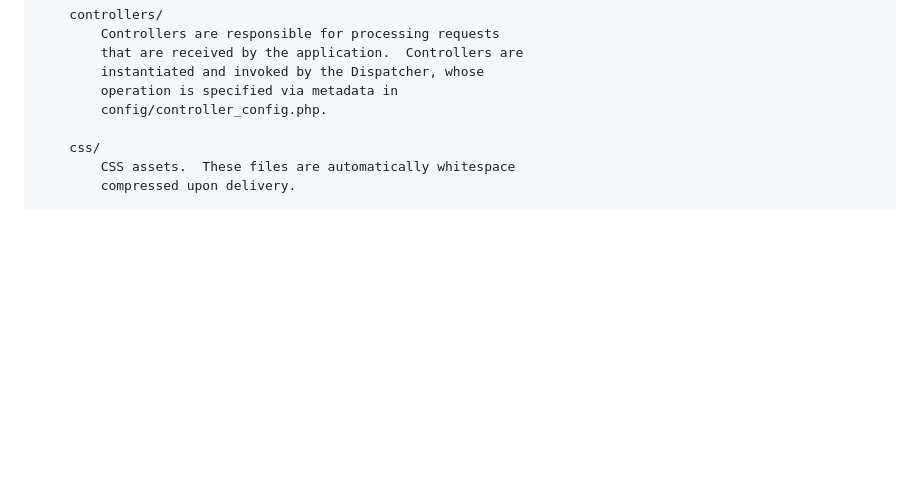
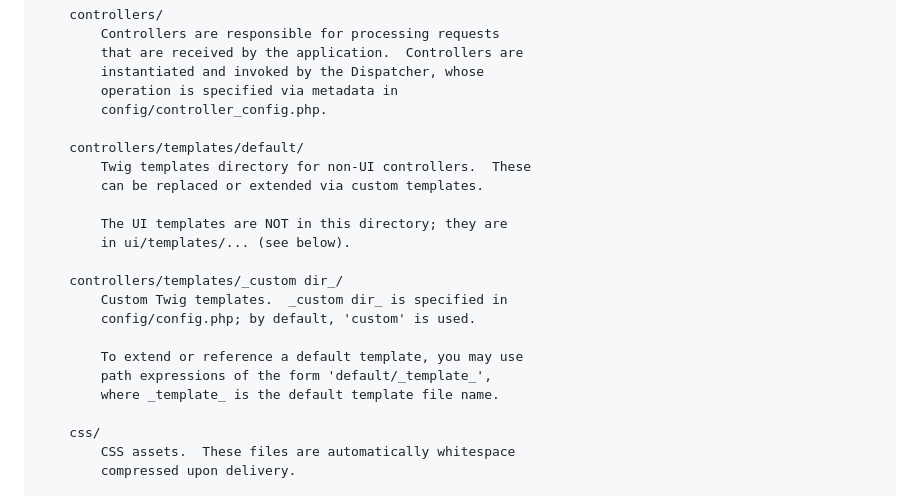
Before and after one commit to RocketMan/zookeeper, a Markdown page: CONTRIBUTING.md, the part around the change. GitHub-like rendering; blank space fills up the shorter version.

Commit message:
added documentation for controller templates (non-semantic change)

```diff
--- a/CONTRIBUTING.md
+++ b/CONTRIBUTING.md
@@ -62,6 +62,21 @@ The following is an overview of the source code directory structure:
             instantiated and invoked by the Dispatcher, whose
             operation is specified via metadata in
             config/controller_config.php.
+
+        controllers/templates/default/
+            Twig templates directory for non-UI controllers.  These
+            can be replaced or extended via custom templates.
+
+            The UI templates are NOT in this directory; they are
+            in ui/templates/... (see below).
+
+        controllers/templates/_custom dir_/
+            Custom Twig templates.  _custom dir_ is specified in
+            config/config.php; by default, 'custom' is used.
+
+            To extend or reference a default template, you may use
+            path expressions of the form 'default/_template_',
+            where _template_ is the default template file name.
 
         css/
             CSS assets.  These files are automatically whitespace
```
